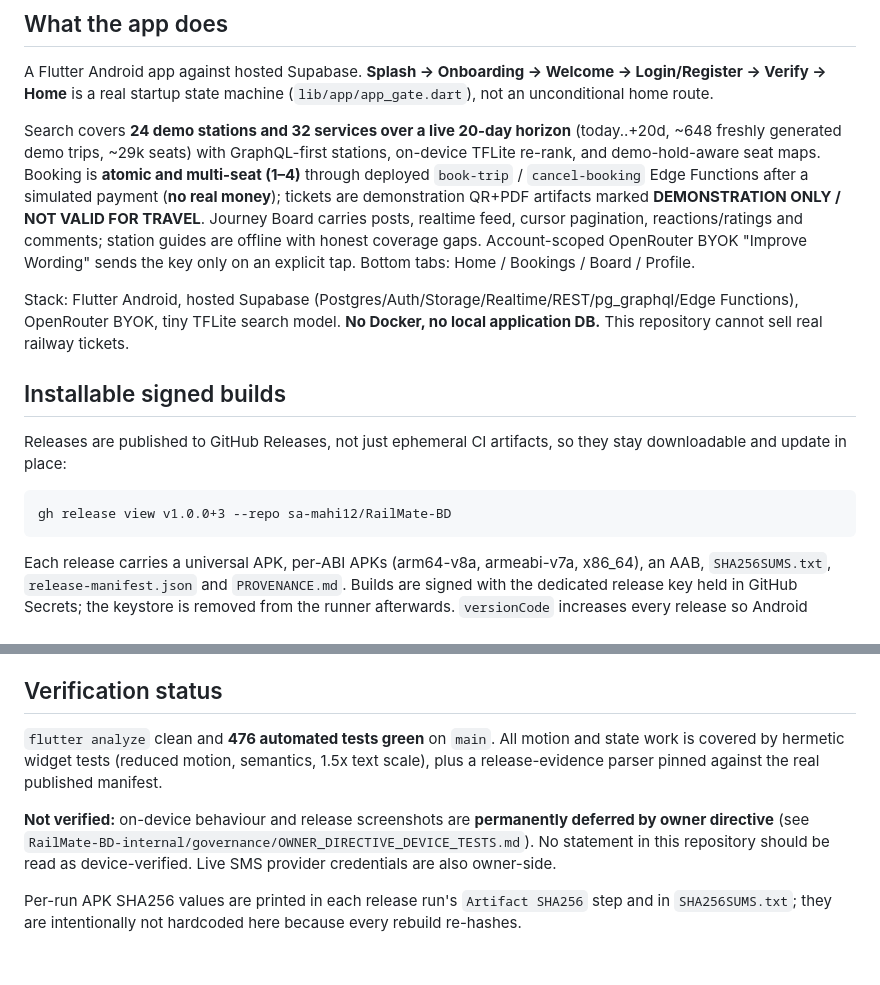
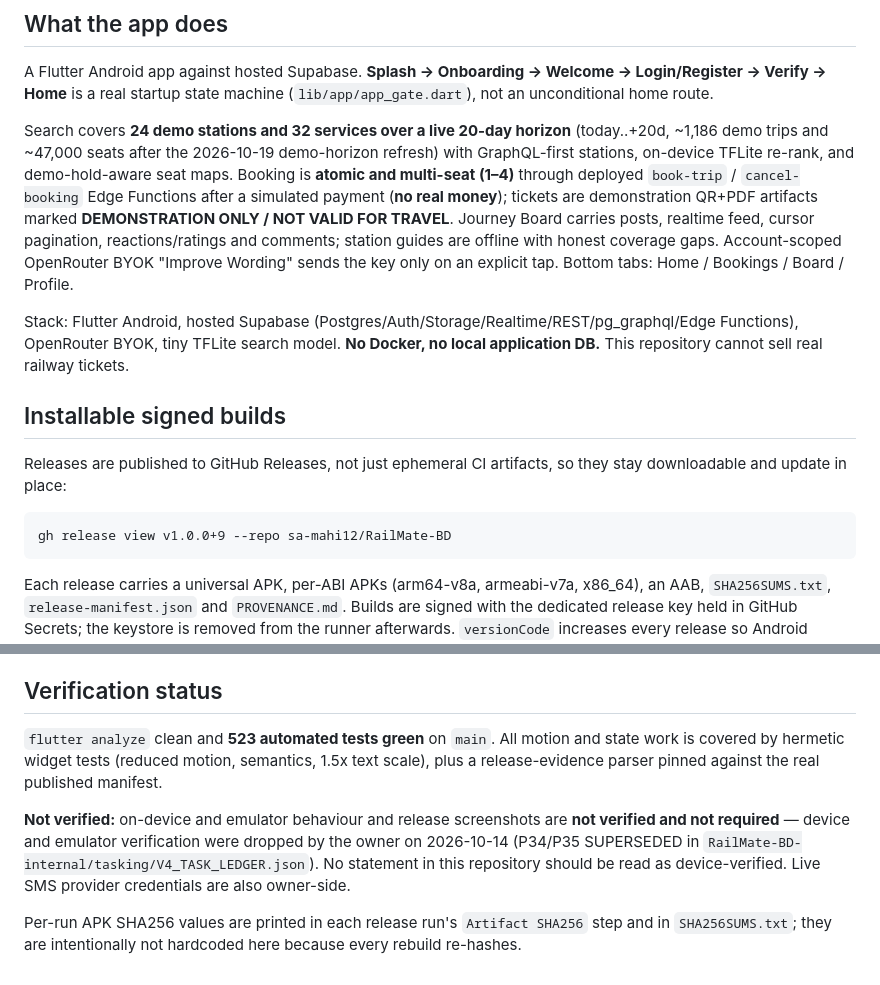
Before and after one commit to sa-mahi12/RailMate-BD, a Markdown page: README.md, 2 parts joined by grey strips. Rendered like a GitHub page.

Commit message:
docs: sync README to the v1.0.0+9 release state
Release example, test count (523), demo-data counts and the owner's 2026-10-14 device/emulator drop were stale.

````diff
--- a/README.md
+++ b/README.md
@@ -6,7 +6,7 @@ V4 product-polish pass complete on `main` only — no PRs, no feature branches.
 
 A Flutter Android app against hosted Supabase. **Splash → Onboarding → Welcome → Login/Register → Verify → Home** is a real startup state machine (`lib/app/app_gate.dart`), not an unconditional home route.
 
-Search covers **24 demo stations and 32 services over a live 20-day horizon** (today..+20d, ~648 freshly generated demo trips, ~29k seats) with GraphQL-first stations, on-device TFLite re-rank, and demo-hold-aware seat maps. Booking is **atomic and multi-seat (1–4)** through deployed `book-trip` / `cancel-booking` Edge Functions after a simulated payment (**no real money**); tickets are demonstration QR+PDF artifacts marked **DEMONSTRATION ONLY / NOT VALID FOR TRAVEL**. Journey Board carries posts, realtime feed, cursor pagination, reactions/ratings and comments; station guides are offline with honest coverage gaps. Account-scoped OpenRouter BYOK "Improve Wording" sends the key only on an explicit tap. Bottom tabs: Home / Bookings / Board / Profile.
+Search covers **24 demo stations and 32 services over a live 20-day horizon** (today..+20d, ~1,186 demo trips and ~47,000 seats after the 2026-10-19 demo-horizon refresh) with GraphQL-first stations, on-device TFLite re-rank, and demo-hold-aware seat maps. Booking is **atomic and multi-seat (1–4)** through deployed `book-trip` / `cancel-booking` Edge Functions after a simulated payment (**no real money**); tickets are demonstration QR+PDF artifacts marked **DEMONSTRATION ONLY / NOT VALID FOR TRAVEL**. Journey Board carries posts, realtime feed, cursor pagination, reactions/ratings and comments; station guides are offline with honest coverage gaps. Account-scoped OpenRouter BYOK "Improve Wording" sends the key only on an explicit tap. Bottom tabs: Home / Bookings / Board / Profile.
 
 Stack: Flutter Android, hosted Supabase (Postgres/Auth/Storage/Realtime/REST/pg_graphql/Edge Functions), OpenRouter BYOK, tiny TFLite search model. **No Docker, no local application DB.** This repository cannot sell real railway tickets.
 
@@ -15,7 +15,7 @@ Stack: Flutter Android, hosted Supabase (Postgres/Auth/Storage/Realtime/REST/pg_
 Releases are published to GitHub Releases, not just ephemeral CI artifacts, so they stay downloadable and update in place:
 
 ```
-gh release view v1.0.0+3 --repo sa-mahi12/RailMate-BD
+gh release view v1.0.0+9 --repo sa-mahi12/RailMate-BD
 ```
 
 Each release carries a universal APK, per-ABI APKs (arm64-v8a, armeabi-v7a, x86_64), an AAB, `SHA256SUMS.txt`, `release-manifest.json` and `PROVENANCE.md`. Builds are signed with the dedicated release key held in GitHub Secrets; the keystore is removed from the runner afterwards. `versionCode` increases every release so Android accepts the update over an existing install.
@@ -41,8 +41,8 @@ Live backend config passes only via `--dart-define` (`SUPABASE_URL`, `SUPABASE_A
 
 ## Verification status
 
-`flutter analyze` clean and **476 automated tests green** on `main`. All motion and state work is covered by hermetic widget tests (reduced motion, semantics, 1.5x text scale), plus a release-evidence parser pinned against the real published manifest.
+`flutter analyze` clean and **523 automated tests green** on `main`. All motion and state work is covered by hermetic widget tests (reduced motion, semantics, 1.5x text scale), plus a release-evidence parser pinned against the real published manifest.
 
-**Not verified:** on-device behaviour and release screenshots are **permanently deferred by owner directive** (see `RailMate-BD-internal/governance/OWNER_DIRECTIVE_DEVICE_TESTS.md`). No statement in this repository should be read as device-verified. Live SMS provider credentials are also owner-side.
+**Not verified:** on-device and emulator behaviour and release screenshots are **not verified and not required** — device and emulator verification were dropped by the owner on 2026-10-14 (P34/P35 SUPERSEDED in `RailMate-BD-internal/tasking/V4_TASK_LEDGER.json`). No statement in this repository should be read as device-verified. Live SMS provider credentials are also owner-side.
 
 Per-run APK SHA256 values are printed in each release run's `Artifact SHA256` step and in `SHA256SUMS.txt`; they are intentionally not hardcoded here because every rebuild re-hashes.
````
